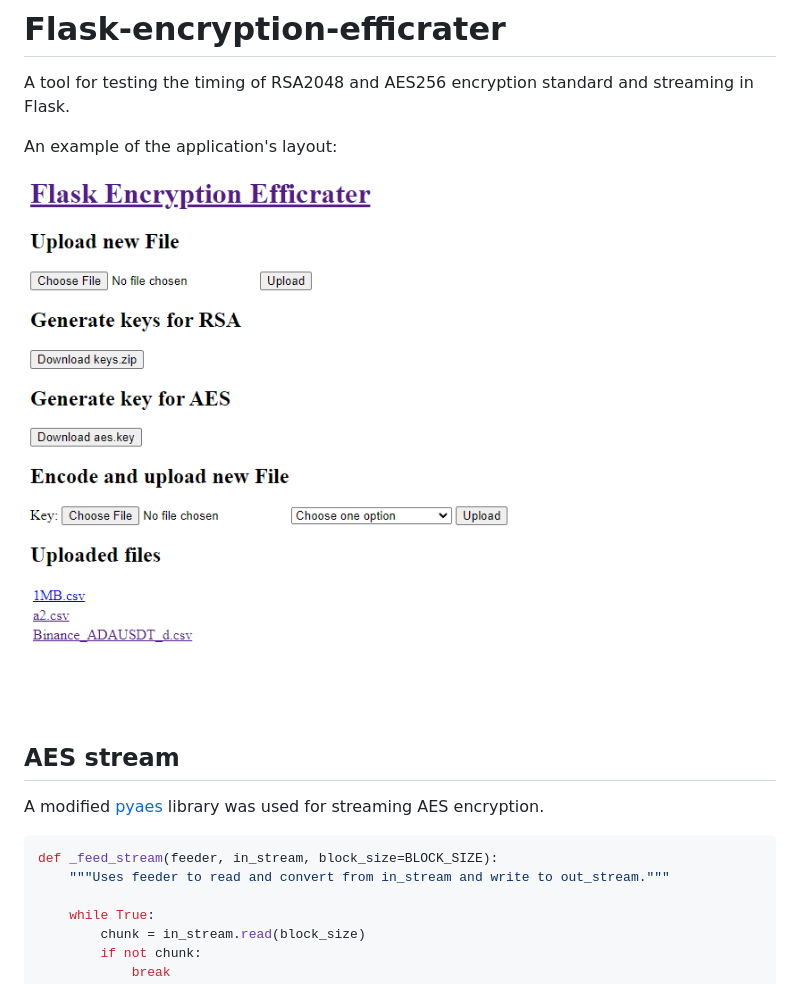
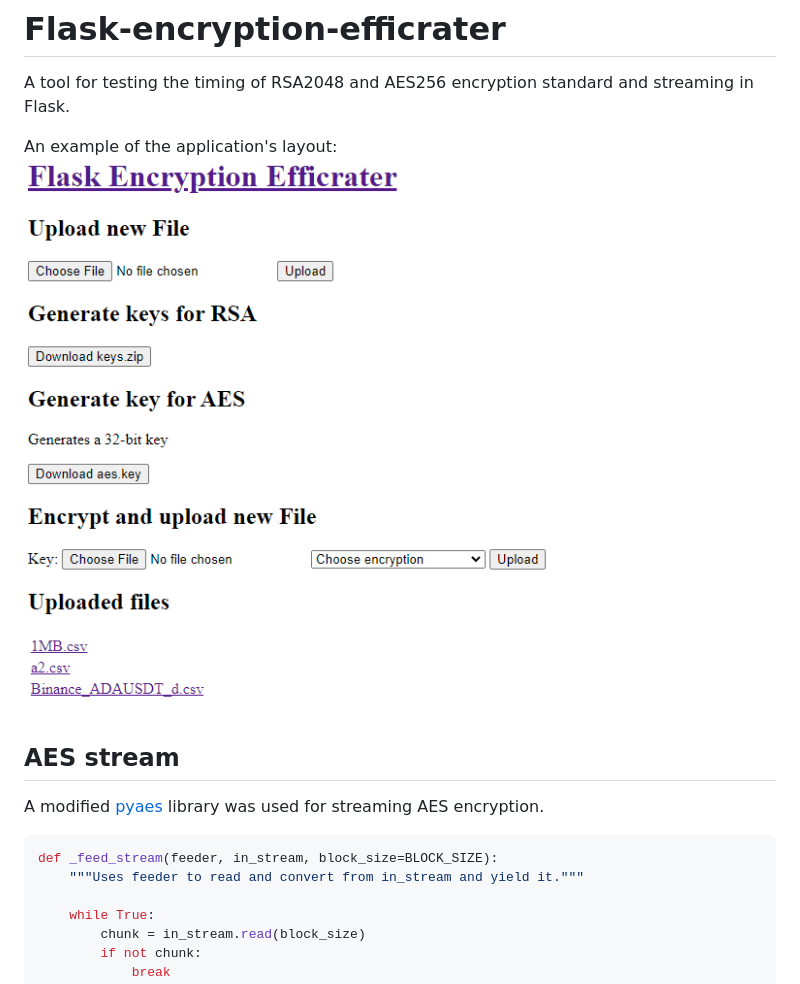
Before and after one commit to Donkrzawayan/Flask-encryption-efficiency-rater, a Markdown page: README.md, the part around the change. Rendered like a GitHub page; pictures changed too: images/index.png.

Commit message:
Fix in README code snipets

````diff
--- a/README.md
+++ b/README.md
@@ -9,7 +9,7 @@ A modified [pyaes](https://github.com/ricmoo/pyaes) library was used for streami
 
 ```python
 def _feed_stream(feeder, in_stream, block_size=BLOCK_SIZE):
-    """Uses feeder to read and convert from in_stream and write to out_stream."""
+    """Uses feeder to read and convert from in_stream and yield it."""
 
     while True:
         chunk = in_stream.read(block_size)
````
Also changed, not shown: model/pyaes/README.md (+2 -2 lines), 1 other file.
